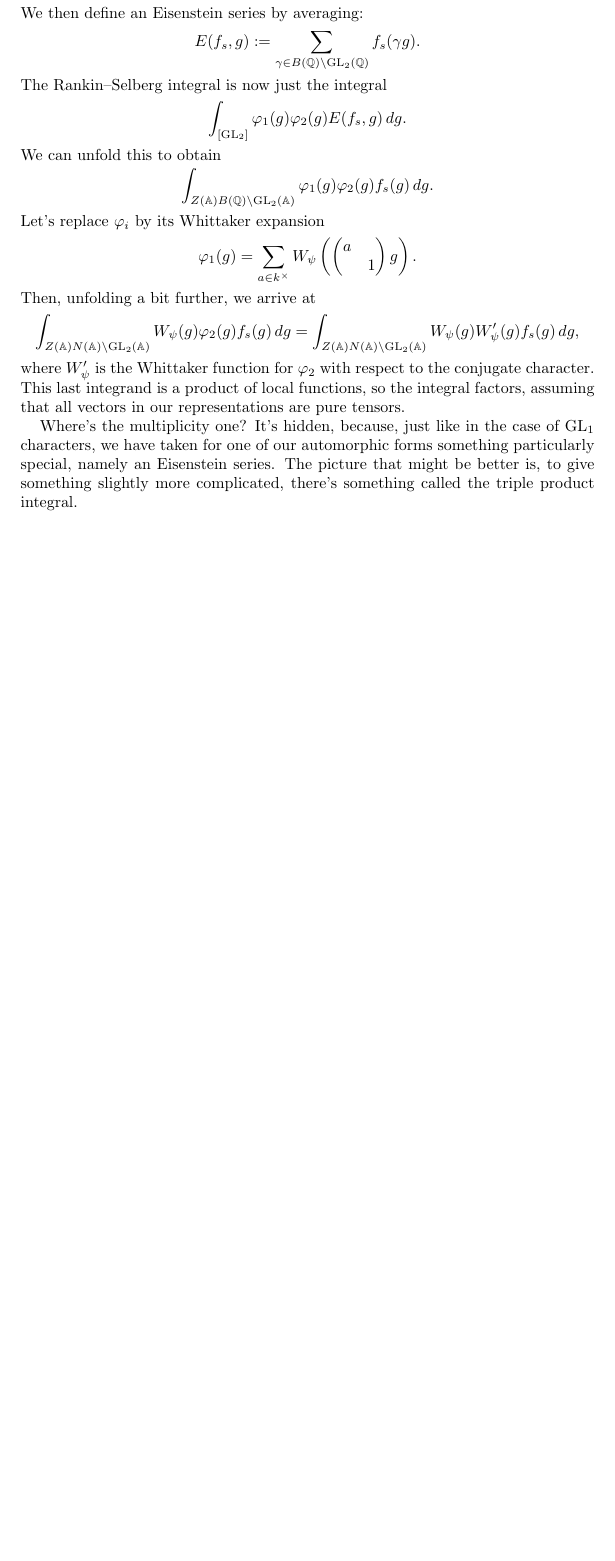
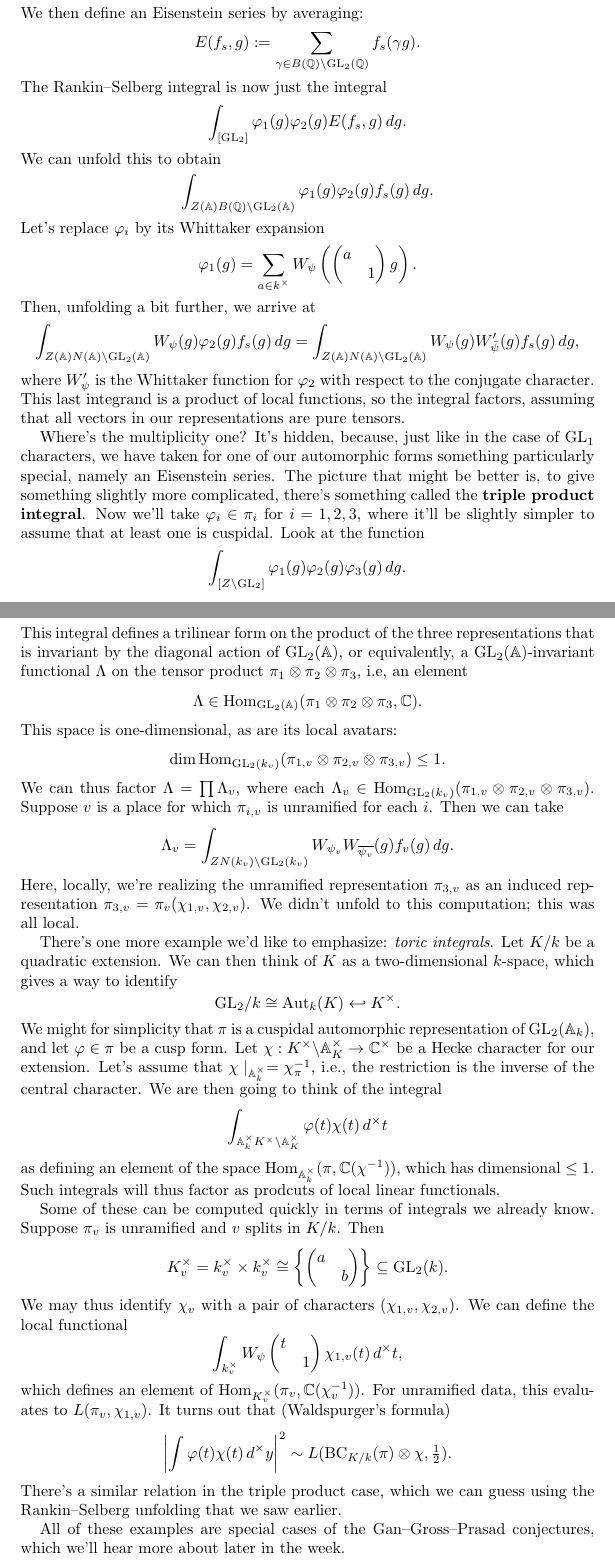
Before and after one commit to ultronozm/math, a LaTeX paper (20250804T091631--aarhus-summer-school.tex): part of page 8 of 8 before the commit and two parts of pages 8 and 9 of 10 after it, the two joined at a grey line, cut so that both start at the same text, the shorter picture padded with empty space. Compiled offline with pdfLaTeX.

Commit message:
Update 20250804T091631--aarhus-summer-school.tex

```diff
--- a/20250804T091631--aarhus-summer-school.tex
+++ b/20250804T091631--aarhus-summer-school.tex
@@ -396,9 +396,65 @@ Then, unfolding a bit further, we arrive at
   \int_{Z(\mathbb{A}) N(\mathbb{A}) \backslash \mathrm{GL}_2(\mathbb{A})} W_{\psi}(g) \varphi_2(g) f_s(g) \, d g
   =
   \int_{Z(\mathbb{A}) N(\mathbb{A}) \backslash \mathrm{GL}_2(\mathbb{A})}
-  W_\psi(g) W_{\psi} '(g) f_s(g) \, d g,
+  W_\psi(g) W_{\bar{\psi}} '(g) f_s(g) \, d g,
 \end{equation*}
 where $W_{\psi}'$ is the Whittaker function for $\varphi_2$ with respect to the conjugate character.  This last integrand is a product of local functions, so the integral factors, assuming that all vectors in our representations are pure tensors.
 
-Where's the multiplicity one?  It's hidden, because, just like in the case of $\mathrm{GL}_1$ characters, we have taken for one of our automorphic forms something particularly special, namely an Eisenstein series.  The picture that might be better is, to give something slightly more complicated, there's something called the triple product integral.\bibliography{refs}{} \bibliographystyle{plain}
+Where's the multiplicity one?  It's hidden, because, just like in the case of $\mathrm{GL}_1$ characters, we have taken for one of our automorphic forms something particularly special, namely an Eisenstein series.  The picture that might be better is, to give something slightly more complicated, there's something called the \textbf{triple product integral}.  Now we'll take $\varphi_i \in \pi_i$ for $i = 1, 2, 3$, where it'll be slightly simpler to assume that at least one is cuspidal.  Look at the function
+\begin{equation*}
+  \int_{[Z \backslash \mathrm{GL}_2]}
+  \varphi_1(g) \varphi_2(g) \varphi_3(g) \, d g.
+\end{equation*}
+This integral defines a trilinear form on the product of the three representations that is invariant by the diagonal action of $\mathrm{GL}_2(\mathbb{A})$, or equivalently, a $\mathrm{GL}_2(\mathbb{A})$-invariant functional $\Lambda$ on the tensor product $\pi_1 \otimes \pi_2 \otimes \pi_3$, i.e, an element
+\begin{equation*}
+  \Lambda \in \Hom_{\mathrm{GL}_2(\mathbb{A})}(\pi_1 \otimes \pi_2 \otimes \pi_3, \mathbb{C}).
+\end{equation*}
+This space is one-dimensional, as are its local avatars:
+\begin{equation*}
+  \dim \Hom_{\mathrm{GL}_2(k_v)}(\pi_{1, v} \otimes \pi_{2, v} \otimes \pi_{3, v}) \leq 1.
+\end{equation*}
+We can thus factor $\Lambda = \prod \Lambda_v$, where each $\Lambda_v \in \Hom_{\mathrm{GL}_2(k_v)}(\pi_{1, v} \otimes \pi_{2, v} \otimes \pi_{3, v})$.  Suppose $v$ is a place for which $\pi_{i, v}$ is unramified for each $i$.  Then we can take
+\begin{equation*}
+  \Lambda_v =
+  \int_{Z N(k_v) \backslash \mathrm{GL}_2(k_v)}
+  W_{\psi_v} W_{\overline{\psi_v}}(g) f_v(g) \, d g.
+\end{equation*}
+Here, locally, we're realizing the unramified representation $\pi_{3, v}$ as an induced representation $\pi_{3, v} = \pi_v(\chi_{1, v}, \chi_{2, v})$.  We didn't unfold to this computation; this was all local.
+
+There's one more example we'd like to emphasize: \emph{toric integrals}.  Let $K /k$ be a quadratic extension.  We can then think of $K$ as a two-dimensional $k$-space, which gives a way to identify
+\begin{equation*}
+  {\mathrm{GL}_2}{/ k} \cong \Aut_k(K) \hookleftarrow K^\times.
+\end{equation*}
+We might for simplicity that $\pi$ is a cuspidal automorphic representation of $\mathrm{GL}_2(\mathbb{A}_k)$, and let $\varphi \in \pi$ be a cusp form.  Let $\chi : K^\times \backslash \mathbb{A}_{K}^\times \rightarrow \mathbb{C}^\times$ be a Hecke character for our extension.  Let's assume that $\chi \mid_{\mathbb{A}_k^\times} = \chi_\pi^{-1}$, i.e., the restriction is the inverse of the central character.  We are then going to think of the integral
+\begin{equation*}
+  \int_{\mathbb{A}_k^\times K^\times \backslash \mathbb{A}_K^\times} \varphi(t) \chi(t) \,d^\times t
+\end{equation*}
+as defining an element of the space $\Hom_{\mathbb{A}_k^\times}(\pi, \mathbb{C}(\chi^{-1}))$, which has dimensional $\leq 1$.  Such integrals will thus factor as prodcuts of local linear functionals.
+
+Some of these can be computed quickly in terms of integrals we already know.  Suppose $\pi_v$ is unramified and $v$ splits in $K /k$.  Then
+\begin{equation*}
+  K_v^\times = k_v^\times \times k_v^\times \cong \left\{
+    \begin{pmatrix}
+      a      &  \\
+             & b \\
+    \end{pmatrix} \right\} \subseteq \mathrm{GL}_2(k).
+\end{equation*}
+We may thus identify $\chi_v$ with a pair of characters $(\chi_{1, v}, \chi_{2, v})$.  We can define the local functional
+\begin{equation*}
+  \int_{k_v^\times} W_\psi
+  \begin{pmatrix}
+    t    &  \\
+         & 1 \\
+  \end{pmatrix} \chi_{1, v}(t) \,d^\times t,
+\end{equation*}
+which defines an element of $\Hom_{K_v^\times}(\pi_v, \mathbb{C}(\chi_v^{-1}))$.  For unramified data, this evaluates to $L(\pi_v, \chi_{1, v})$.  It turns out that (Waldspurger's formula)
+\begin{equation*}
+  \left\lvert \int \varphi(t) \chi(t) \,d^\times y \right\rvert^2 \sim L(\mathrm{B C}_{K/k}(\pi) \otimes \chi, \tfrac{1}{2}).
+\end{equation*}
+There's a similar relation in the triple product case, which we can guess using the Rankin--Selberg unfolding that we saw earlier.
+
+All of these examples are special cases of the Gan--Gross--Prasad conjectures, which we'll hear more about later in the week.
+
+We'll now begin by giving one example of an Euler system.  Tomorrow, we'll explore this in greater generality and more detail.  The simplest case is that of cyclotomic units.
+\bibliography{refs}{} \bibliographystyle{plain}
 \end{document}
```
